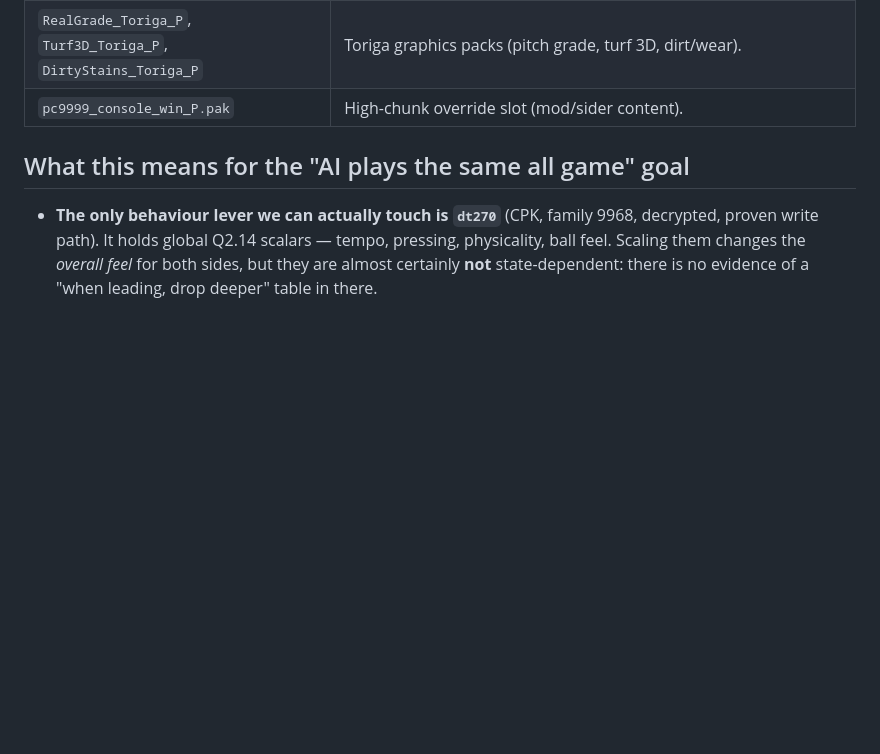
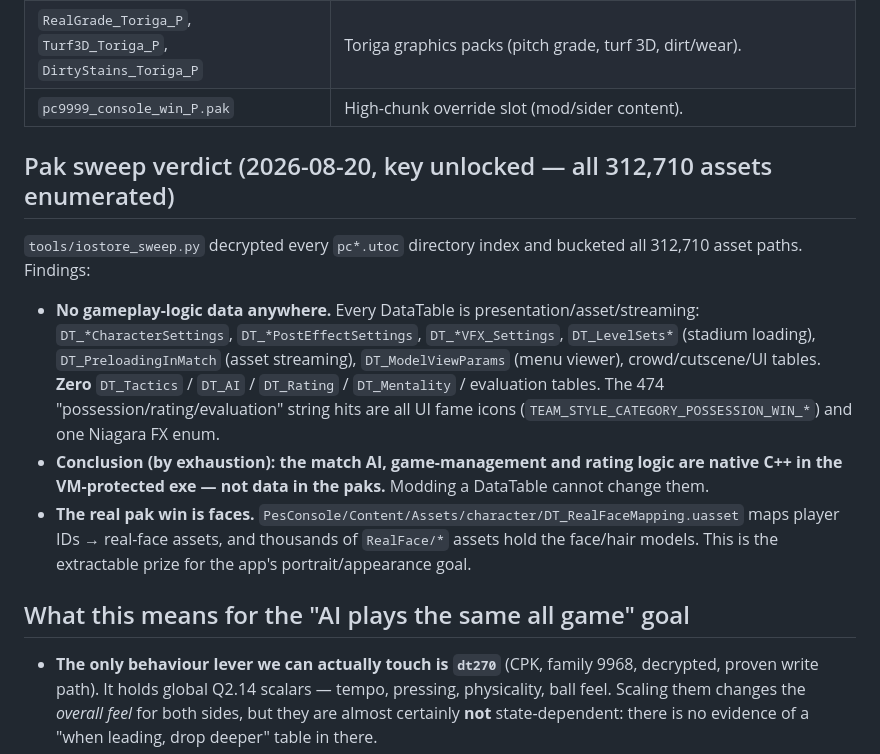
Before and after one commit to tjgg260/eFootball-Master-League, a Markdown page: docs/install-file-map.md, the part around the change. GitHub-like rendering; blank space fills up the shorter version.

Commit message:
Pak sweep verdict: 312k assets, zero gameplay-logic data; AI/rating is exe C++; faces are the pak prize
Co-Authored-By: Claude Fable 5 <noreply@anthropic.com>

```diff
--- a/docs/install-file-map.md
+++ b/docs/install-file-map.md
@@ -86,6 +86,23 @@ The supported override folder: any `*_P.pak` here loads on top of the base game.
 | `RealGrade_Toriga_P`, `Turf3D_Toriga_P`, `DirtyStains_Toriga_P` | Toriga graphics packs (pitch grade, turf 3D, dirt/wear). |
 | `pc9999_console_win_P.pak` | High-chunk override slot (mod/sider content). |
 
+## Pak sweep verdict (2026-08-20, key unlocked — all 312,710 assets enumerated)
+
+`tools/iostore_sweep.py` decrypted every `pc*.utoc` directory index and bucketed all 312,710
+asset paths. Findings:
+
+- **No gameplay-logic data anywhere.** Every DataTable is presentation/asset/streaming:
+  `DT_*CharacterSettings`, `DT_*PostEffectSettings`, `DT_*VFX_Settings`, `DT_LevelSets*`
+  (stadium loading), `DT_PreloadingInMatch` (asset streaming), `DT_ModelViewParams` (menu
+  viewer), crowd/cutscene/UI tables. **Zero** `DT_Tactics` / `DT_AI` / `DT_Rating` /
+  `DT_Mentality` / evaluation tables. The 474 "possession/rating/evaluation" string hits are
+  all UI fame icons (`TEAM_STYLE_CATEGORY_POSSESSION_WIN_*`) and one Niagara FX enum.
+- **Conclusion (by exhaustion): the match AI, game-management and rating logic are native C++
+  in the VM-protected exe — not data in the paks.** Modding a DataTable cannot change them.
+- **The real pak win is faces.** `PesConsole/Content/Assets/character/DT_RealFaceMapping.uasset`
+  maps player IDs → real-face assets, and thousands of `RealFace/*` assets hold the face/hair
+  models. This is the extractable prize for the app's portrait/appearance goal.
+
 ## What this means for the "AI plays the same all game" goal
 
 - **The only behaviour lever we can actually touch is `dt270`** (CPK, family 9968, decrypted,
```
